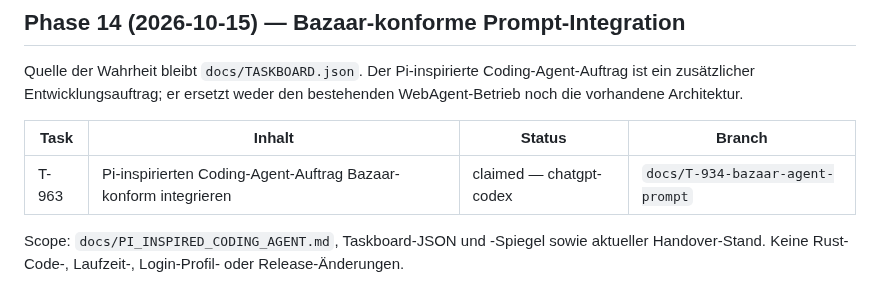
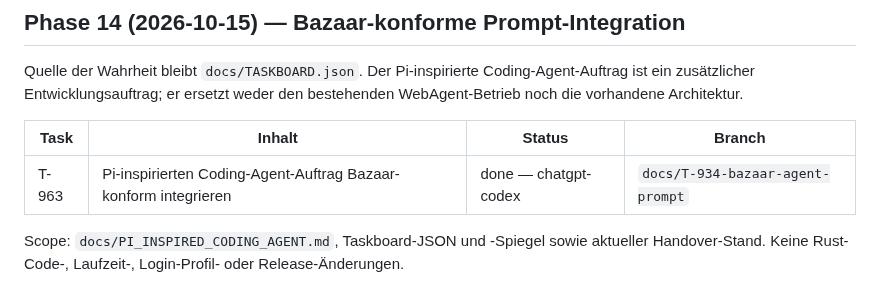
Before and after one commit to st0rax/webagent-rs, a Markdown page: docs/TASKBOARD.md, the part around the change. Drawn GitHub-style.

Commit message:
docs(T-963): mark task complete in taskboard mirror

```diff
--- a/docs/TASKBOARD.md
+++ b/docs/TASKBOARD.md
@@ -150,6 +150,6 @@ Quelle der Wahrheit bleibt `docs/TASKBOARD.json`. Der Pi-inspirierte Coding-Agen
 
 | Task | Inhalt | Status | Branch |
 |---|---|---|---|
-| T-963 | Pi-inspirierten Coding-Agent-Auftrag Bazaar-konform integrieren | claimed — chatgpt-codex | `docs/T-934-bazaar-agent-prompt` |
+| T-963 | Pi-inspirierten Coding-Agent-Auftrag Bazaar-konform integrieren | done — chatgpt-codex | `docs/T-934-bazaar-agent-prompt` |
 
 Scope: `docs/PI_INSPIRED_CODING_AGENT.md`, Taskboard-JSON und -Spiegel sowie aktueller Handover-Stand. Keine Rust-Code-, Laufzeit-, Login-Profil- oder Release-Änderungen.
```
